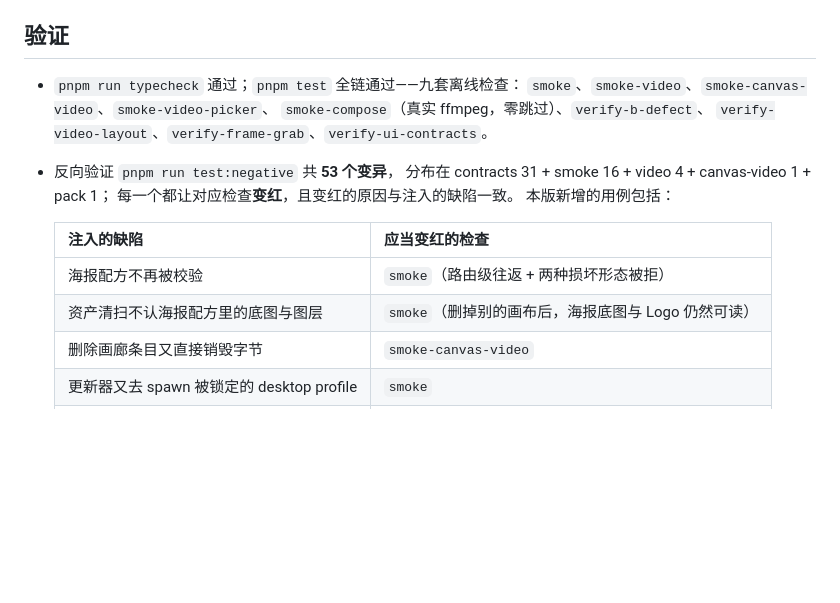
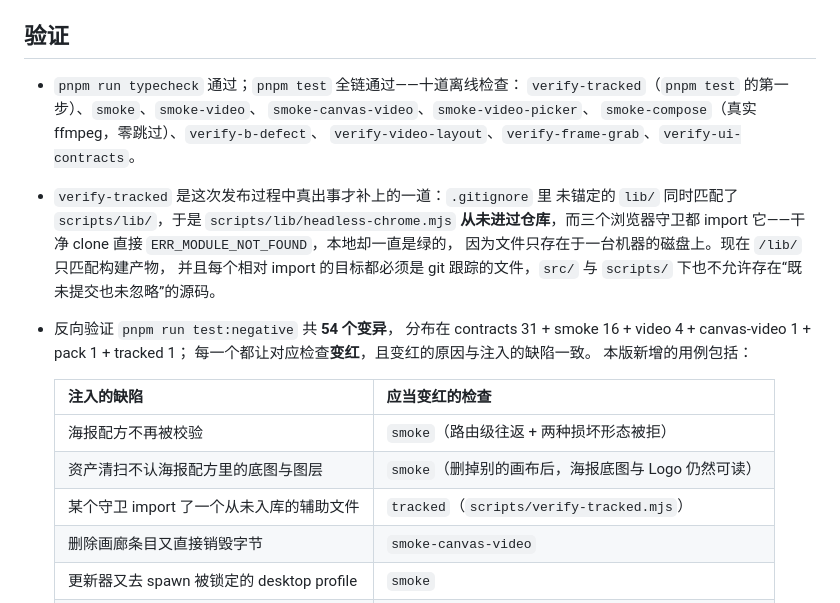
Before and after one commit to q253595422/dsh-imagegen-video, a Markdown page: docs/releases/v1.7.7.md, the part around the change. Rendered like a GitHub page; blank space fills up the shorter version.

Commit message:
docs: the 1.7.7 notes state the launcher fix and the 54th mutation
The release notes and CHANGELOG now describe the two gate defects this round
found — the launcher that was never committed and the `test:negative` chain
that skipped a runner — and the counts match what the suites actually print:
ten offline checks, 54 mutations (contracts 31 + smoke 16 + video 4 +
canvas-video 1 + pack 1 + tracked 1).

```diff
--- a/docs/releases/v1.7.7.md
+++ b/docs/releases/v1.7.7.md
@@ -116,12 +116,20 @@ dsh plugin --profile web add <下载路径>/q253595422-dsh-imagegen-video-1.7.7.
 
 ## 验证
 
-- `pnpm run typecheck` 通过；`pnpm test` 全链通过——九套离线检查：
-  `smoke`、`smoke-video`、`smoke-canvas-video`、`smoke-video-picker`、
+- `pnpm run typecheck` 通过；`pnpm test` 全链通过——十道离线检查：
+  `verify-tracked`（`pnpm test` 的第一步）、`smoke`、`smoke-video`、
+  `smoke-canvas-video`、`smoke-video-picker`、
   `smoke-compose`（真实 ffmpeg，零跳过）、`verify-b-defect`、
   `verify-video-layout`、`verify-frame-grab`、`verify-ui-contracts`。
-- 反向验证 `pnpm run test:negative` 共 **53 个变异**，
-  分布在 contracts 31 + smoke 16 + video 4 + canvas-video 1 + pack 1；
+- `verify-tracked` 是这次发布过程中真出事才补上的一道：`.gitignore` 里
+  未锚定的 `lib/` 同时匹配了 `scripts/lib/`，于是
+  `scripts/lib/headless-chrome.mjs` **从未进过仓库**，而三个浏览器守卫都
+  import 它——干净 clone 直接 `ERR_MODULE_NOT_FOUND`，本地却一直是绿的，
+  因为文件只存在于一台机器的磁盘上。现在 `/lib/` 只匹配构建产物，
+  并且每个相对 import 的目标都必须是 git 跟踪的文件，`src/` 与 `scripts/`
+  下也不允许存在“既未提交也未忽略”的源码。
+- 反向验证 `pnpm run test:negative` 共 **54 个变异**，
+  分布在 contracts 31 + smoke 16 + video 4 + canvas-video 1 + pack 1 + tracked 1；
   每一个都让对应检查**变红**，且变红的原因与注入的缺陷一致。
   本版新增的用例包括：
 
@@ -129,6 +137,7 @@ dsh plugin --profile web add <下载路径>/q253595422-dsh-imagegen-video-1.7.7.
   |---|---|
   | 海报配方不再被校验 | `smoke`（路由级往返 + 两种损坏形态被拒） |
   | 资产清扫不认海报配方里的底图与图层 | `smoke`（删掉别的画布后，海报底图与 Logo 仍然可读） |
+  | 某个守卫 import 了一个从未入库的辅助文件 | `tracked`（`scripts/verify-tracked.mjs`） |
   | 删除画廊条目又直接销毁字节 | `smoke-canvas-video` |
   | 更新器又去 spawn 被锁定的 desktop profile | `smoke` |
   | `?` 键不再打开快捷键图例 | `smoke` |
```
Also changed, not shown: CHANGELOG.md (+11 -0 lines).
